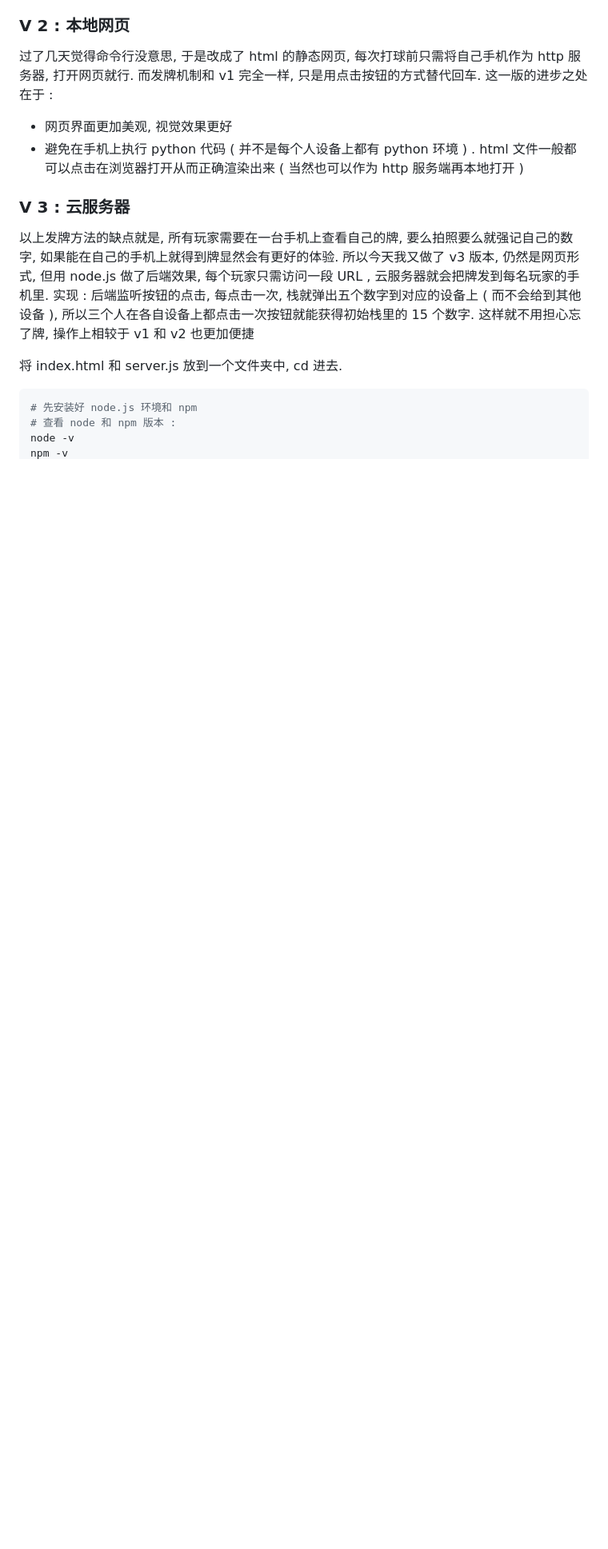
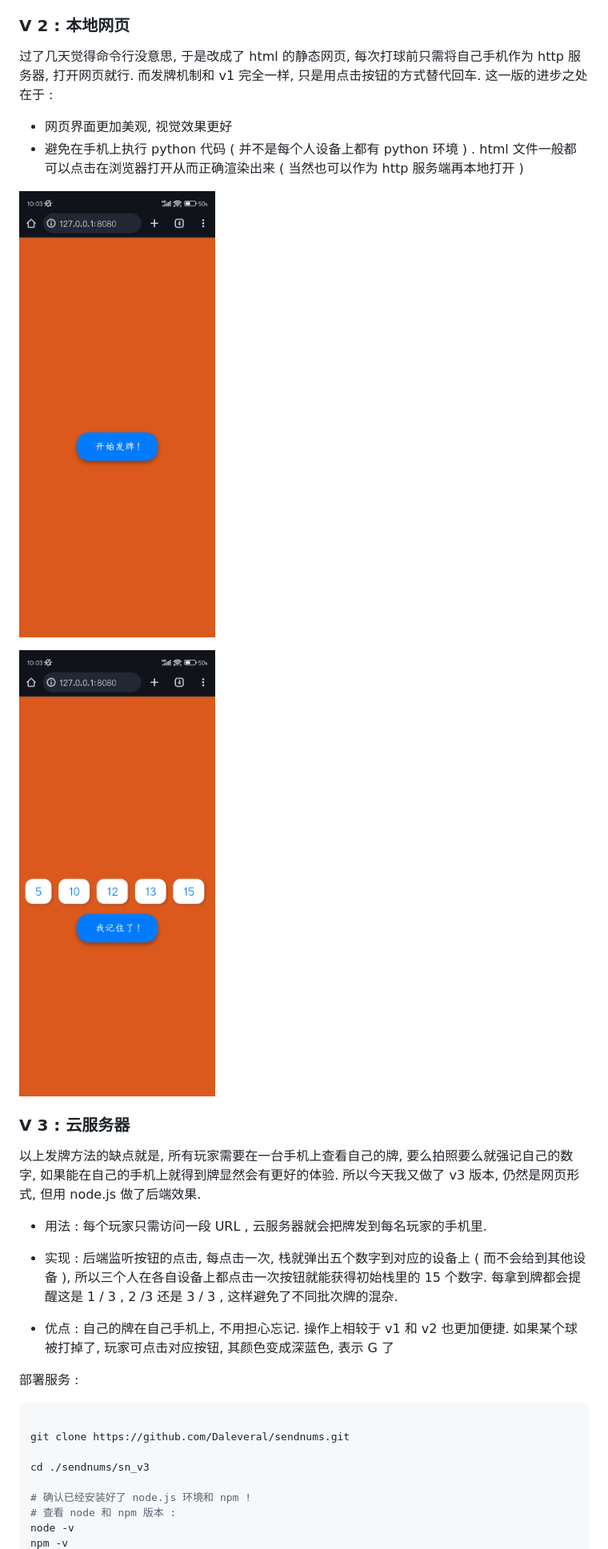
Before and after one commit to Daleveral/sendnums, a Markdown page: README.md, the part around the change printed below. Shown: that part at 80% size. Rendered like a GitHub page; pictures changed too: imgs/v21.jpg (added), imgs/v22.jpg (added); blank space fills up the shorter version.

````diff
--- a/README.md
+++ b/README.md
@@ -17,14 +25,28 @@ ___
 - 网页界面更加美观, 视觉效果更好
 - 避免在手机上执行 python 代码 ( 并不是每个人设备上都有 python 环境 ) . html 文件一般都可以点击在浏览器打开从而正确渲染出来 ( 当然也可以作为 http 服务端再本地打开 )
 
+![](./imgs/v21.jpg)
+
+![](./imgs/v22.jpg)
+
 
 ### V 3 : 云服务器
 
-以上发牌方法的缺点就是, 所有玩家需要在一台手机上查看自己的牌, 要么拍照要么就强记自己的数字, 如果能在自己的手机上就得到牌显然会有更好的体验. 所以今天我又做了 v3 版本, 仍然是网页形式, 但用 node.js 做了后端效果, 每个玩家只需访问一段 URL , 云服务器就会把牌发到每名玩家的手机里. 实现 : 后端监听按钮的点击, 每点击一次, 栈就弹出五个数字到对应的设备上 ( 而不会给到其他设备 ), 所以三个人在各自设备上都点击一次按钮就能获得初始栈里的 15 个数字. 这样就不用担心忘了牌, 操作上相较于 v1 和 v2 也更加便捷
+以上发牌方法的缺点就是, 所有玩家需要在一台手机上查看自己的牌, 要么拍照要么就强记自己的数字, 如果能在自己的手机上就得到牌显然会有更好的体验. 所以今天我又做了 v3 版本, 仍然是网页形式, 但用 node.js 做了后端效果.
+- 用法 : 每个玩家只需访问一段 URL , 云服务器就会把牌发到每名玩家的手机里.
+- 实现 : 后端监听按钮的点击, 每点击一次, 栈就弹出五个数字到对应的设备上 ( 而不会给到其他设备 ), 所以三个人在各自设备上都点击一次按钮就能获得初始栈里的 15 个数字. 每拿到牌都会提醒这是 1 / 3 , 2 /3 还是 3 / 3 , 这样避免了不同批次牌的混杂.
 
-将 index.html 和 server.js 放到一个文件夹中, cd 进去.
+- 优点 : 自己的牌在自己手机上, 不用担心忘记. 操作上相较于 v1 和 v2 也更加便捷. 如果某个球被打掉了, 玩家可点击对应按钮, 其颜色变成深蓝色, 表示 G 了
+
+部署服务 :
+
 ``` shell
-# 先安装好 node.js 环境和 npm
+
+git clone https://github.com/Daleveral/sendnums.git
+
+cd ./sendnums/sn_v3
+
+# 确认已经安装好了 node.js 环境和 npm !
 # 查看 node 和 npm 版本 :
 node -v
 npm -v
````
Also changed, not shown: other parts of README.md (+28 -1 lines), imgs/v11.png (added), imgs/v12.png (added), imgs/v31.jpg (added), imgs/v32.jpg (added).
